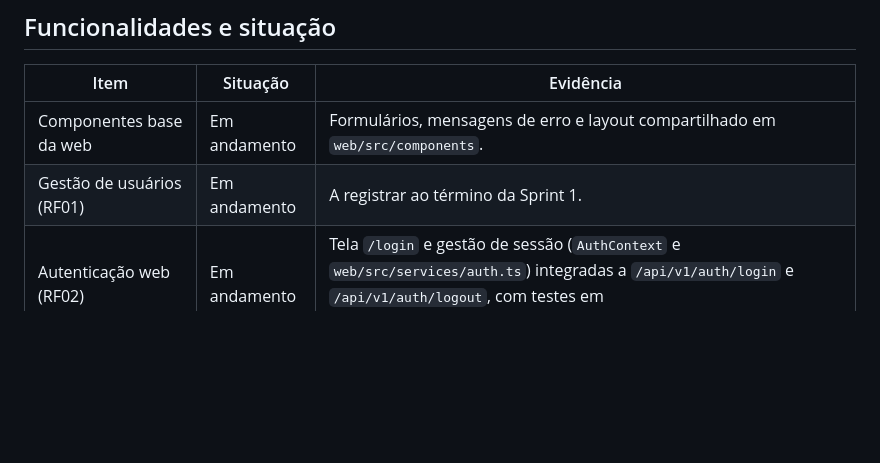
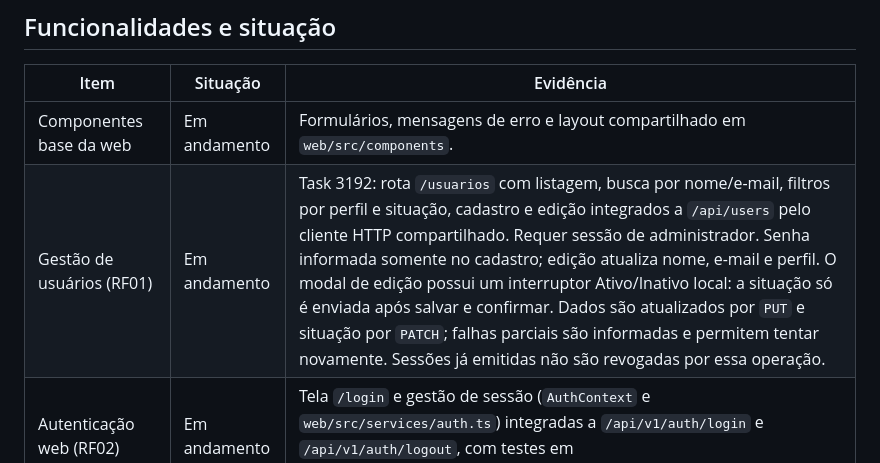
Before and after one commit to livdenner/ClinicalStudyPB-project, a Markdown page: releases/release1/README.md, the part around the change. Drawn GitHub-style; blank space fills up the shorter version.

Commit message:
docs: documenta gestão de usuários na release 1 (#3192)

```diff
--- a/releases/release1/README.md
+++ b/releases/release1/README.md
@@ -20,7 +20,7 @@ Entregar a primeira versão operacional do ClinicalStudyPB para a aplicação we
 | Item | Situação | Evidência |
 | --- | --- | --- |
 | Componentes base da web | Em andamento | Formulários, mensagens de erro e layout compartilhado em `web/src/components`. |
-| Gestão de usuários (RF01) | Em andamento | A registrar ao término da Sprint 1. |
+| Gestão de usuários (RF01) | Em andamento | Task 3192: rota `/usuarios` com listagem, busca por nome/e-mail, filtros por perfil e situação, cadastro e edição integrados a `/api/users` pelo cliente HTTP compartilhado. Requer sessão de administrador. Senha informada somente no cadastro; edição atualiza nome, e-mail e perfil. O modal de edição possui um interruptor Ativo/Inativo local: a situação só é enviada após salvar e confirmar. Dados são atualizados por `PUT` e situação por `PATCH`; falhas parciais são informadas e permitem tentar novamente. Sessões já emitidas não são revogadas por essa operação. |
 | Autenticação web (RF02) | Em andamento | Tela `/login` e gestão de sessão (`AuthContext` e `web/src/services/auth.ts`) integradas a `/api/v1/auth/login` e `/api/v1/auth/logout`, com testes em `web/src/pages/login/login.test.tsx`. |
 | Controle de acesso web/API (RF03) | Pendente | A registrar após definição da matriz de permissões. |
 | Gestão de estudos (RF04) | Em andamento | Interface web com listagem, busca, filtro por status, indicadores, cadastro e edição usando dados mock locais. Build validada com `npm --prefix web run build`; integração REST pendente. |
```
